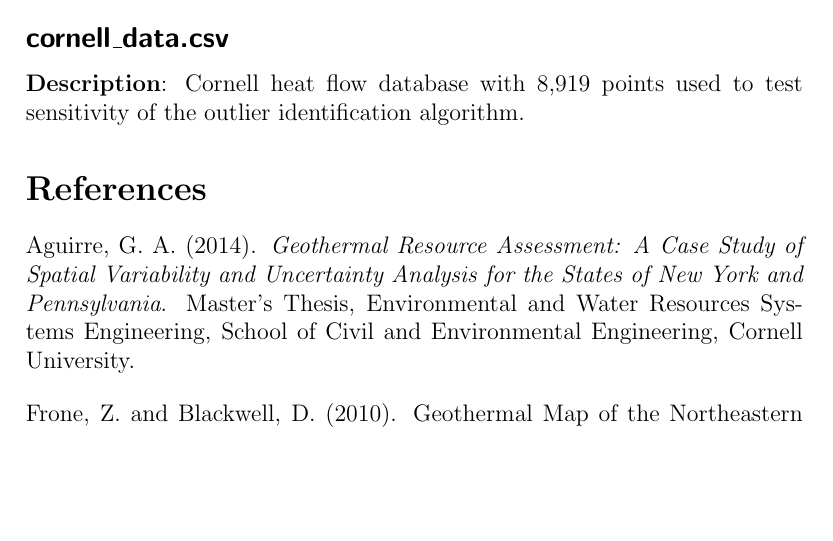
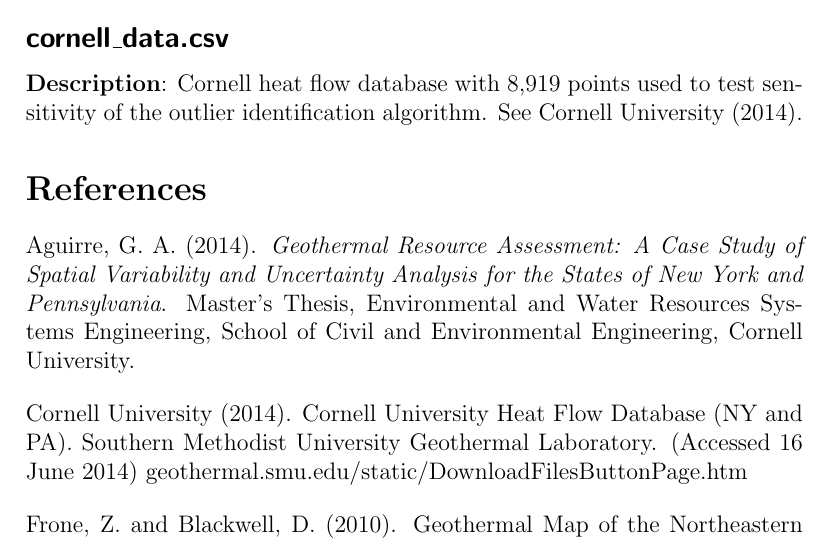
Before and after one commit to calvinwhealton/geothermal_pfa, a LaTeX document (geothermal_bhts_outliers_documentation.tex): part of page 6 of 6, cut so that both start at the same text, the shorter picture padded with empty space. Compiled offline with pdfLaTeX.

Commit message:
Name Changes
Changed names, added reference for one dataset

```diff
--- a/geotherma_codes_documentation.tex
+++ b/geothermal_bhts_outliers_documentation.tex
@@ -195,8 +195,7 @@
 
 \subsection*{\textsf{cornell\_data.csv}}
 
-\textbf{Description}: Cornell heat flow database with 8,919 points used to test sensitivity of the outlier identification algorithm.
-
+\textbf{Description}: Cornell heat flow database with 8,919 points used to test sensitivity of the outlier identification algorithm. See Cornell University (2014).
 
 \section*{References}
 
@@ -204,6 +203,9 @@
 \bigskip
 
 \noindent
+Cornell University (2014). Cornell University Heat Flow Database (NY and PA). Southern Methodist University Geothermal Laboratory. (Accessed 16 June 2014) geothermal.smu.edu/static/DownloadFilesButtonPage.htm \hfill
+\bigskip
+
+\noindent
 Frone, Z. and Blackwell, D. (2010). Geothermal Map of the Northeastern United States and the West Virginia Thermal Anomaly. \textit{Geothermal Resources Council Transactions 34}:339-344.
-
 \end{document}
```
Also changed, not shown: README.txt, geotherma_codes_documentation.pdf (deleted), geothermal_bhts_outliers_documentation.pdf (added), 1 other file.
